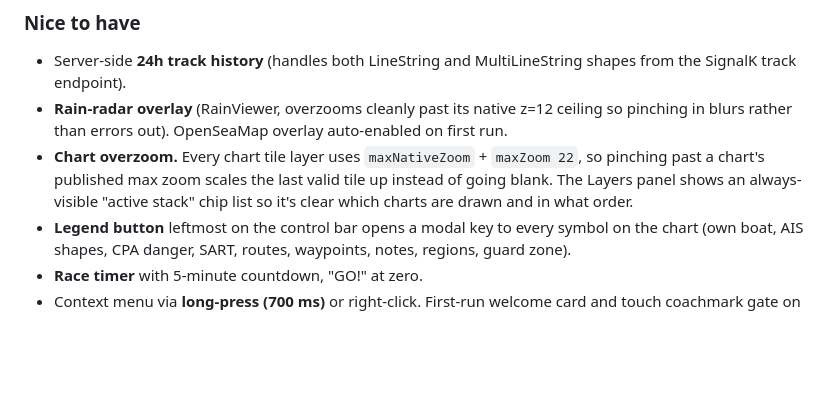
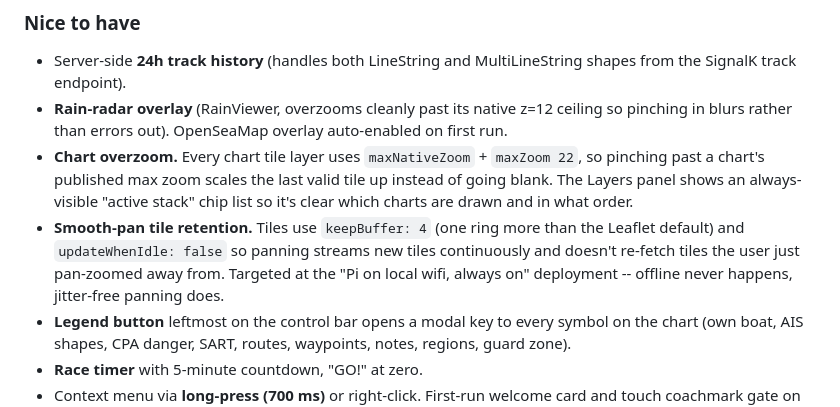
Before and after one commit to msallin/ona-plotter, a Markdown page: README.md, the part around one of its changes. Drawn GitHub-style; blank space fills up the shorter version.

```diff
--- a/README.md
+++ b/README.md
@@ -131,6 +141,11 @@ you reach for them.
   last valid tile up instead of going blank. The Layers panel shows an
   always-visible "active stack" chip list so it's clear which charts are
   drawn and in what order.
+- **Smooth-pan tile retention.** Tiles use `keepBuffer: 4` (one ring more
+  than the Leaflet default) and `updateWhenIdle: false` so panning
+  streams new tiles continuously and doesn't re-fetch tiles the user
+  just pan-zoomed away from. Targeted at the "Pi on local wifi, always
+  on" deployment -- offline never happens, jitter-free panning does.
 - **Legend button** leftmost on the control bar opens a modal key to
   every symbol on the chart (own boat, AIS shapes, CPA danger, SART,
   routes, waypoints, notes, regions, guard zone).
```
Also changed, not shown: other parts of README.md (+21 -11 lines).
